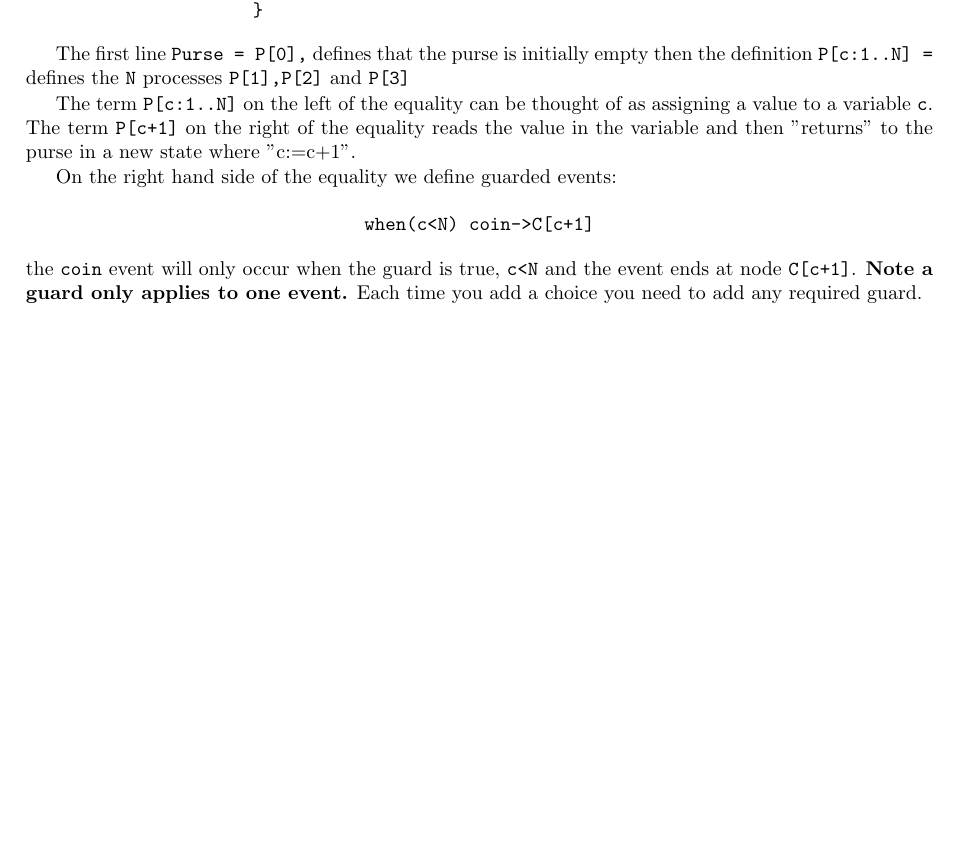
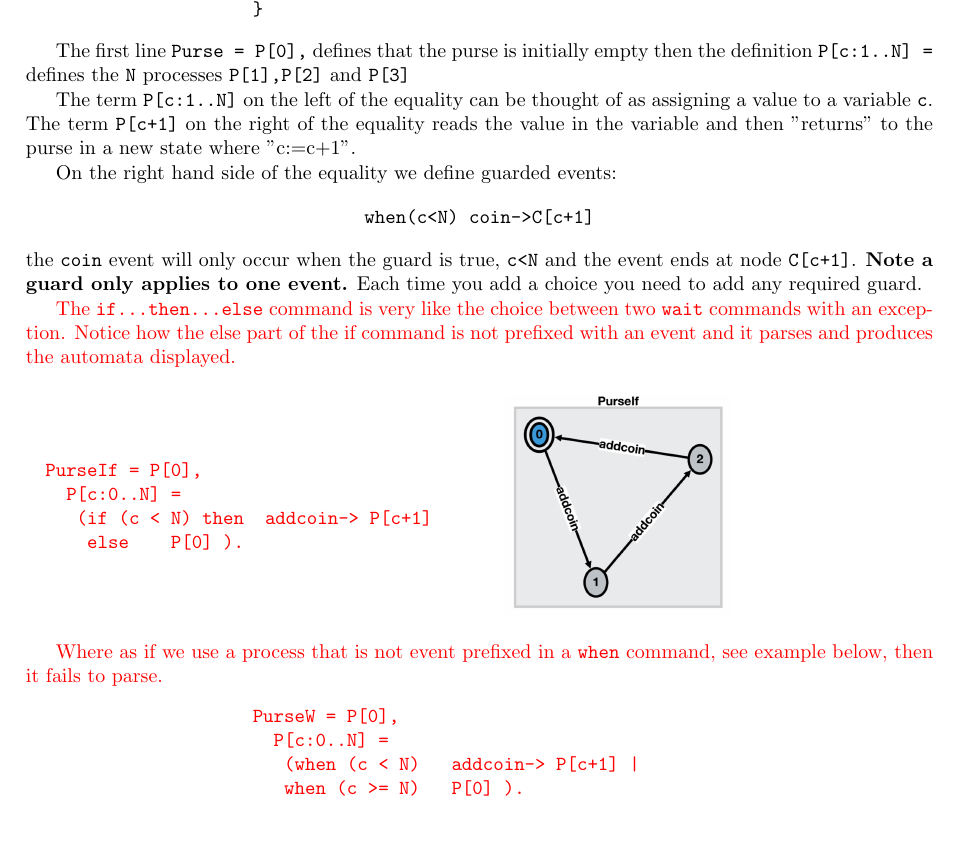
Before and after one commit to davidstreader/Model-Checker, a LaTeX document (CribSheet/CribSheet2017.tex): part of page 16 of 41, cut so that both start at the same text, the shorter picture padded with empty space. Compiled offline with pdfLaTeX.

Commit message:
LA2PN add to Crib

```diff
--- a/CribSheet/CribSheet2017.tex
+++ b/CribSheet/CribSheet2017.tex
@@ -791,6 +791,29 @@ On the right hand side of the equality we define guarded events:
 \begin{center}\verb$when(c<N) coin->C[c+1]$ \end{center}
 the \verb$coin$ event  will only occur when the guard is true, \verb|c<N| and the event  ends at node \verb$C[c+1]$.  {\bf Note a guard  only applies to one event.}  Each time you add a choice you need to add any required  guard.
 
+{\color{red}
+The \verb|if...then...else| command is very like the choice between two \verb|wait| commands with an exception.  Notice how the else part of the if command is not prefixed with an event and it parses and produces the automata displayed.
+
+\begin{center}\begin{minipage}{0.5\textwidth}
+\begin{verbatim}
+PurseIf = P[0],
+  P[c:0..N] =
+   (if (c < N) then  addcoin-> P[c+1]
+    else    P[0] ).\end{verbatim}
+\end{minipage}
+\begin{minipage}{0.45\textwidth}
+\includegraphics[scale=0.15]{PurseIf.jpg}
+\end{minipage}\end{center}
+
+Where as if we use a process that is not event prefixed in a \verb|when| command, see example below, then it fails to parse.
+\begin{center}\begin{minipage}{0.5\textwidth}
+\begin{verbatim}
+PurseW = P[0],
+  P[c:0..N] =
+   (when (c < N)   addcoin-> P[c+1] |
+   when (c >= N)   P[0] ).\end{verbatim}
+\end{minipage}\end{center}
+}
 
 
 
```
